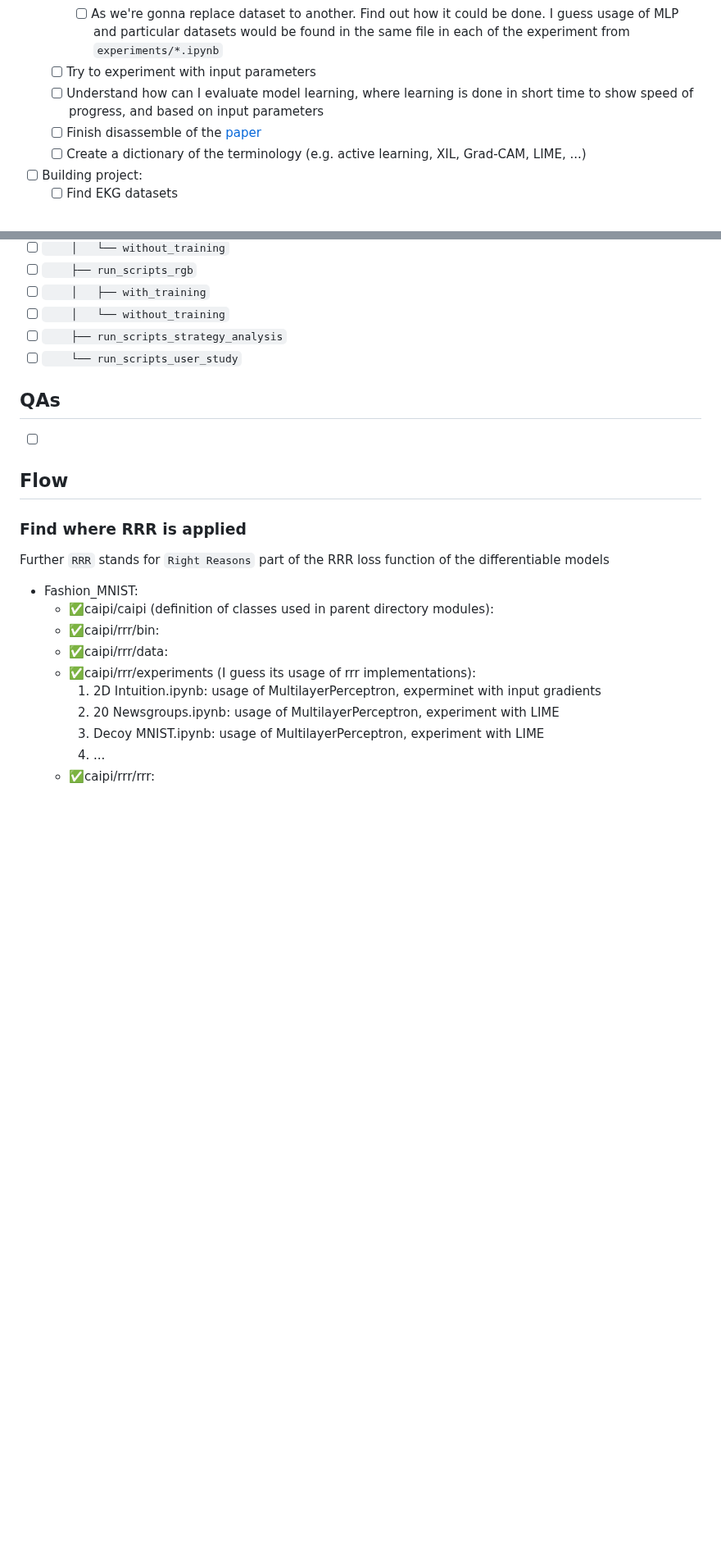
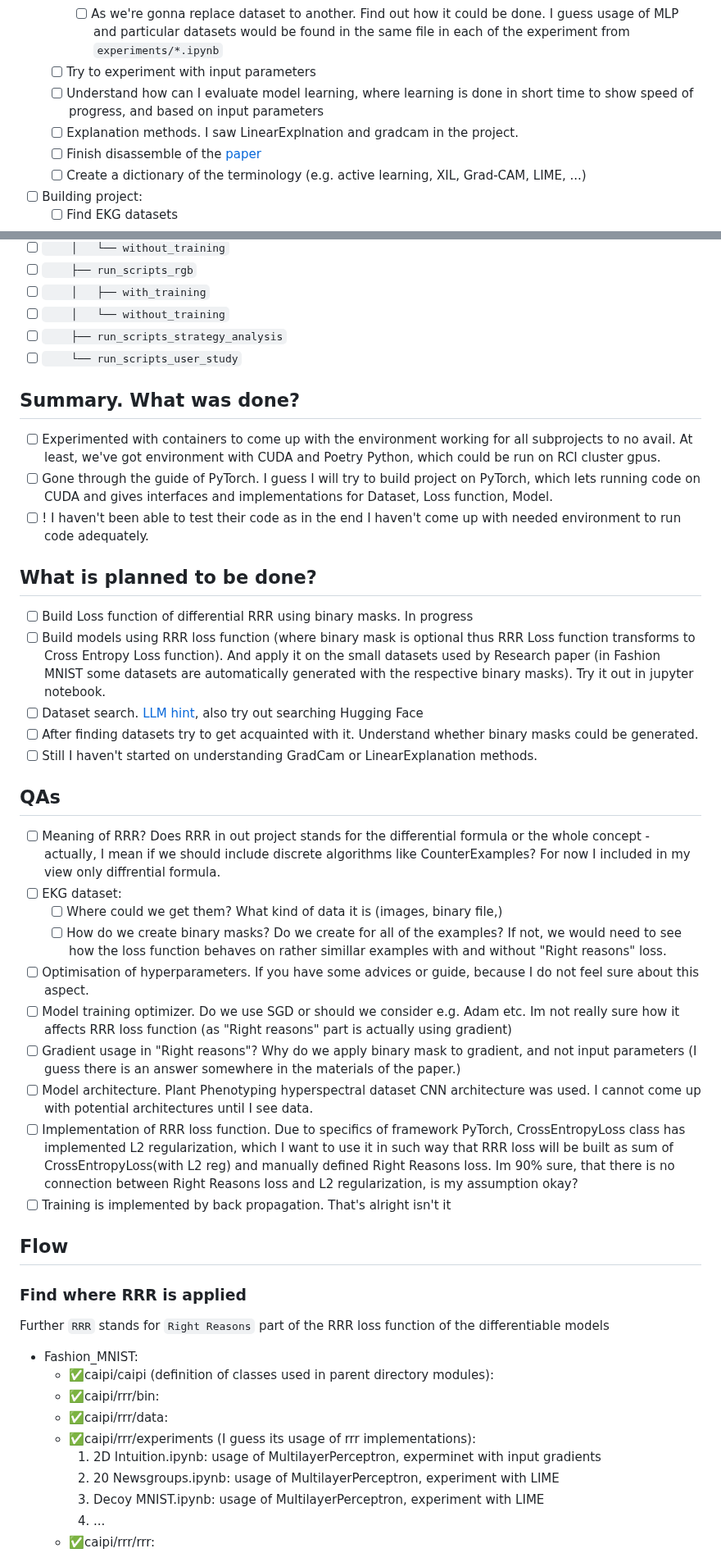
Before and after one commit to zlochina/xil-research-modification, a Markdown page: doc/flow.md, 2 parts joined by grey strips. Shown at 82% size. GitHub-like rendering; blank space fills up the shorter version.

Commit message:
Updated flow.md with new information

```diff
--- a/doc/flow.md
+++ b/doc/flow.md
@@ -7,6 +7,7 @@
         - [ ] As we're gonna replace dataset to another. Find out how it could be done. I guess usage of MLP and particular datasets would be found in the same file in each of the experiment from `experiments/*.ipynb`
     - [ ] Try to experiment with input parameters
     - [ ] Understand how can I evaluate model learning, where learning is done in short time to show speed of progress, and based on input parameters
+    - [ ] Explanation methods. I saw LinearExplnation and gradcam in the project.
     - [ ] Finish disassemble of the [paper](./flow.md)
     - [ ] Create a dictionary of the terminology (e.g. active learning, XIL, Grad-CAM, LIME, ...)
 
@@ -72,8 +80,29 @@
 - [ ] `    ├── run_scripts_strategy_analysis`
 - [ ] `    └── run_scripts_user_study`
 
+## Summary. What was done?
+- [ ] Experimented with containers to come up with the environment working for all subprojects to no avail. At least, we've got environment with CUDA and Poetry Python, which could be run on RCI cluster gpus.
+- [ ] Gone through the guide of PyTorch. I guess I will try to build project on PyTorch, which lets running code on CUDA and gives interfaces and implementations for Dataset, Loss function, Model.
+- [ ] ! I haven't been able to test their code as in the end I haven't come up with needed environment to run code adequately.
+
+## What is planned to be done?
+- [ ] Build Loss function of differential RRR using binary masks. In progress
+- [ ] Build models using RRR loss function (where binary mask is optional thus RRR Loss function transforms to Cross Entropy Loss function). And apply it on the small datasets used by Research paper (in Fashion MNIST some datasets are automatically generated with the respective binary masks). Try it out in jupyter notebook.
+- [ ] Dataset search. [LLM hint](https://www.perplexity.ai/search/for-my-project-i-need-ekg-data-X0uyEyZ.RnGNSoC80rWxbQ), also try out searching Hugging Face
+- [ ] After finding datasets try to get acquainted with it. Understand whether binary masks could be generated.
+- [ ] Still I haven't started on understanding GradCam or LinearExplanation methods.
+
 ## QAs
-- [ ]
+- [ ] Meaning of RRR? Does RRR in out project stands for the differential formula or the whole concept - actually, I mean if we should include discrete algorithms like CounterExamples? For now I included in my view only diffrential formula.
+- [ ] EKG dataset:
+    - [ ] Where could we get them? What kind of data it is (images, binary file,)
+    - [ ] How do we create binary masks? Do we create for all of the examples? If not, we would need to see how the loss function behaves on rather simillar examples with and without "Right reasons" loss.
+- [ ] Optimisation of hyperparameters. If you have some advices or guide, because I do not feel sure about this aspect.
+- [ ] Model training optimizer. Do we use SGD or should we consider e.g. Adam etc. Im not really sure how it affects RRR loss function (as "Right reasons" part is actually using gradient)
+- [ ] Gradient usage in "Right reasons"? Why do we apply binary mask to gradient, and not input parameters (I guess there is an answer somewhere in the materials of the paper.)
+- [ ] Model architecture. Plant Phenotyping hyperspectral dataset CNN architecture was used. I cannot come up with potential architectures until I see data.
+- [ ] Implementation of RRR loss function. Due to specifics of framework PyTorch, CrossEntropyLoss class has implemented L2 regularization, which I want to use it in such way that RRR loss will be built as sum of CrossEntropyLoss(with L2 reg) and manually defined Right Reasons loss. Im 90% sure, that there is no connection between Right Reasons loss and L2 regularization, is my assumption okay?
+- [ ] Training is implemented by back propagation. That's alright isn't it
 
 ## Flow
 ### Find where RRR is applied
```
Also changed, not shown: other parts of doc/flow.md (+7 -0 lines).
